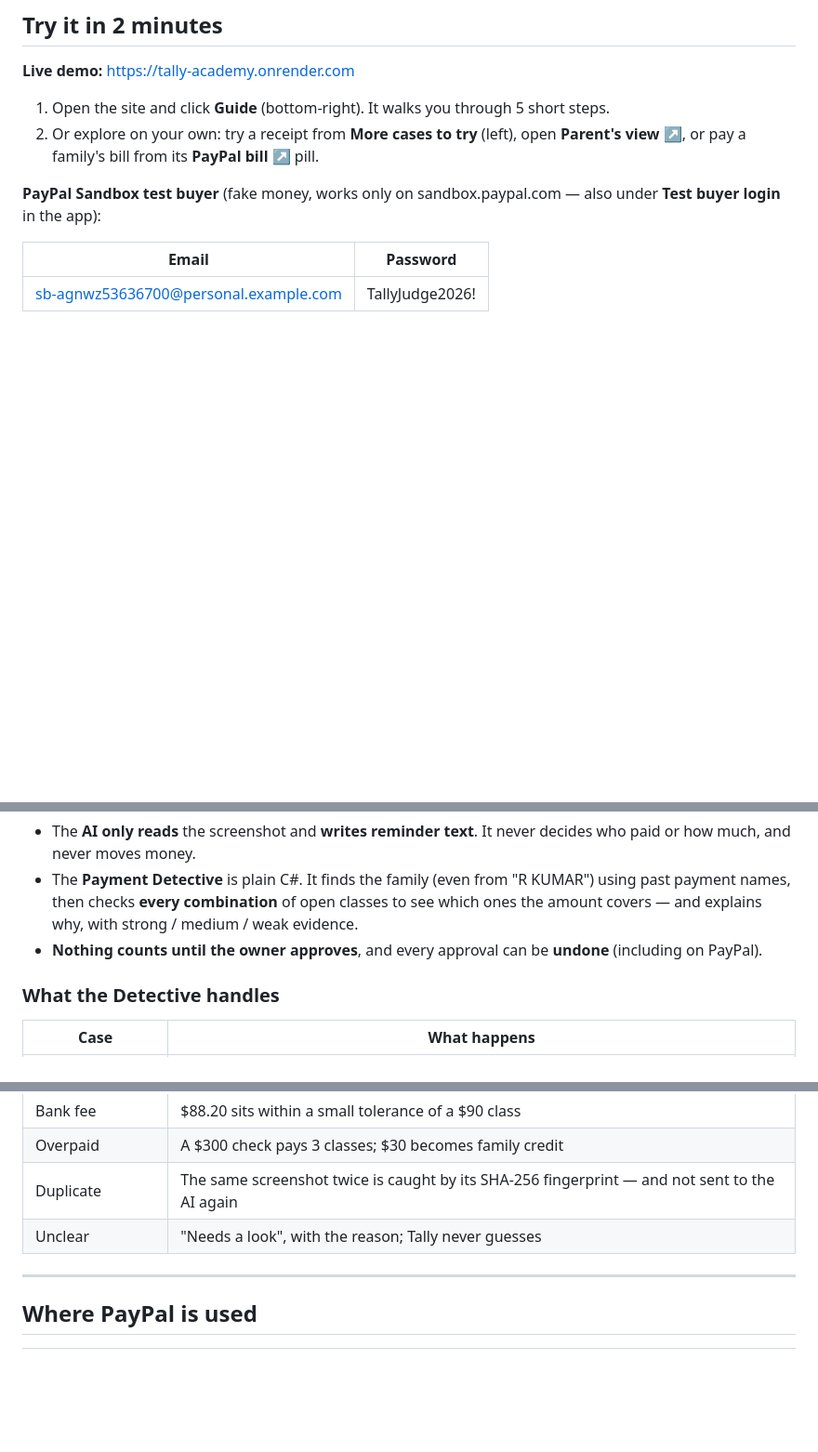
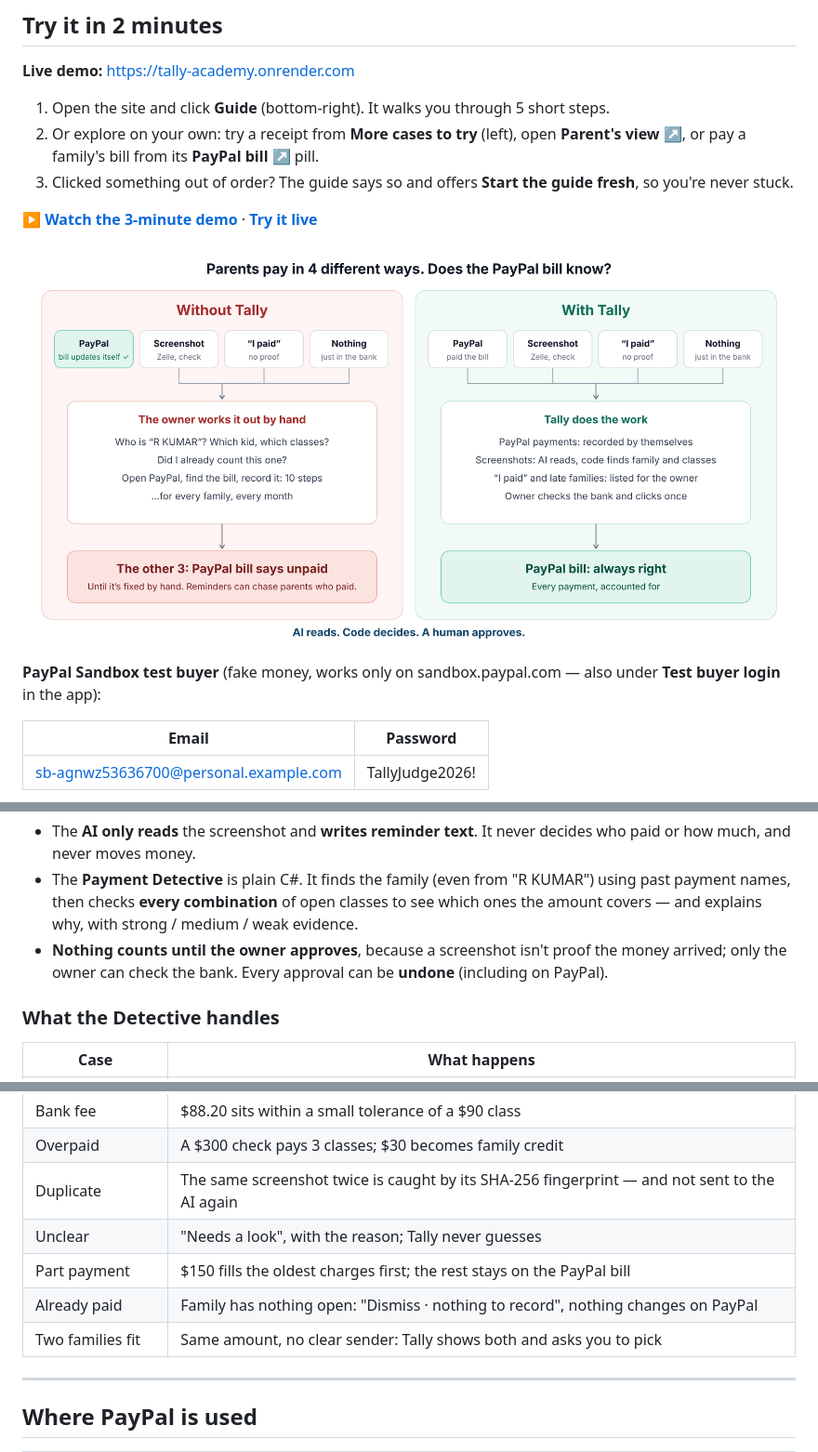
Before and after one commit to asaikavya/Tally, a Markdown page: README.md, 3 parts joined by grey strips. Shown at 93% size. GitHub-like rendering; pictures changed too: docs/before-after.png (added); blank space fills up the shorter version.

Commit message:
Docs: new cases, decision 11, demo video

```diff
--- a/README.md
+++ b/README.md
@@ -56,6 +56,12 @@ And for the families who pay **through PayPal**, the owner does **nothing** —
 1. Open the site and click **Guide** (bottom-right). It walks you through 5 short steps.
 2. Or explore on your own: try a receipt from **More cases to try** (left), open **Parent's view ↗**, or pay a family's
    bill from its **PayPal bill ↗** pill.
+3. Clicked something out of order? The guide says so and offers **Start the guide fresh**, so you're never stuck.
+
+**▶ [Watch the 3-minute demo](https://www.youtube.com/watch?v=XZnnA38ieS8)** · **[Try it live](https://tally-academy.onrender.com)**
+
+![Without Tally vs with Tally](docs/before-after.png)
+
 
 **PayPal Sandbox test buyer** (fake money, works only on sandbox.paypal.com — also under **Test buyer login** in the app):
 
@@ -107,7 +113,8 @@ flowchart LR
 - The **Payment Detective** is plain C#. It finds the family (even from "R KUMAR") using past payment names, then
   checks **every combination** of open classes to see which ones the amount covers — and explains why, with
   strong / medium / weak evidence.
-- **Nothing counts until the owner approves**, and every approval can be **undone** (including on PayPal).
+- **Nothing counts until the owner approves**, because a screenshot isn't proof the money arrived; only the
+  owner can check the bank. Every approval can be **undone** (including on PayPal).
 
 ### What the Detective handles
 
@@ -119,7 +126,9 @@ flowchart LR
 | Overpaid | A $300 check pays 3 classes; $30 becomes family credit |
 | Duplicate | The same screenshot twice is caught by its SHA-256 fingerprint — and not sent to the AI again |
 | Unclear | "Needs a look", with the reason; Tally never guesses |
-
+| Part payment | $150 fills the oldest charges first; the rest stays on the PayPal bill |
+| Already paid | Family has nothing open: "Dismiss · nothing to record", nothing changes on PayPal |
+| Two families fit | Same amount, no clear sender: Tally shows both and asks you to pick |
 ---
 
 ## Where PayPal is used
```
Also changed, not shown: decisions.md (+20 -0 lines).
